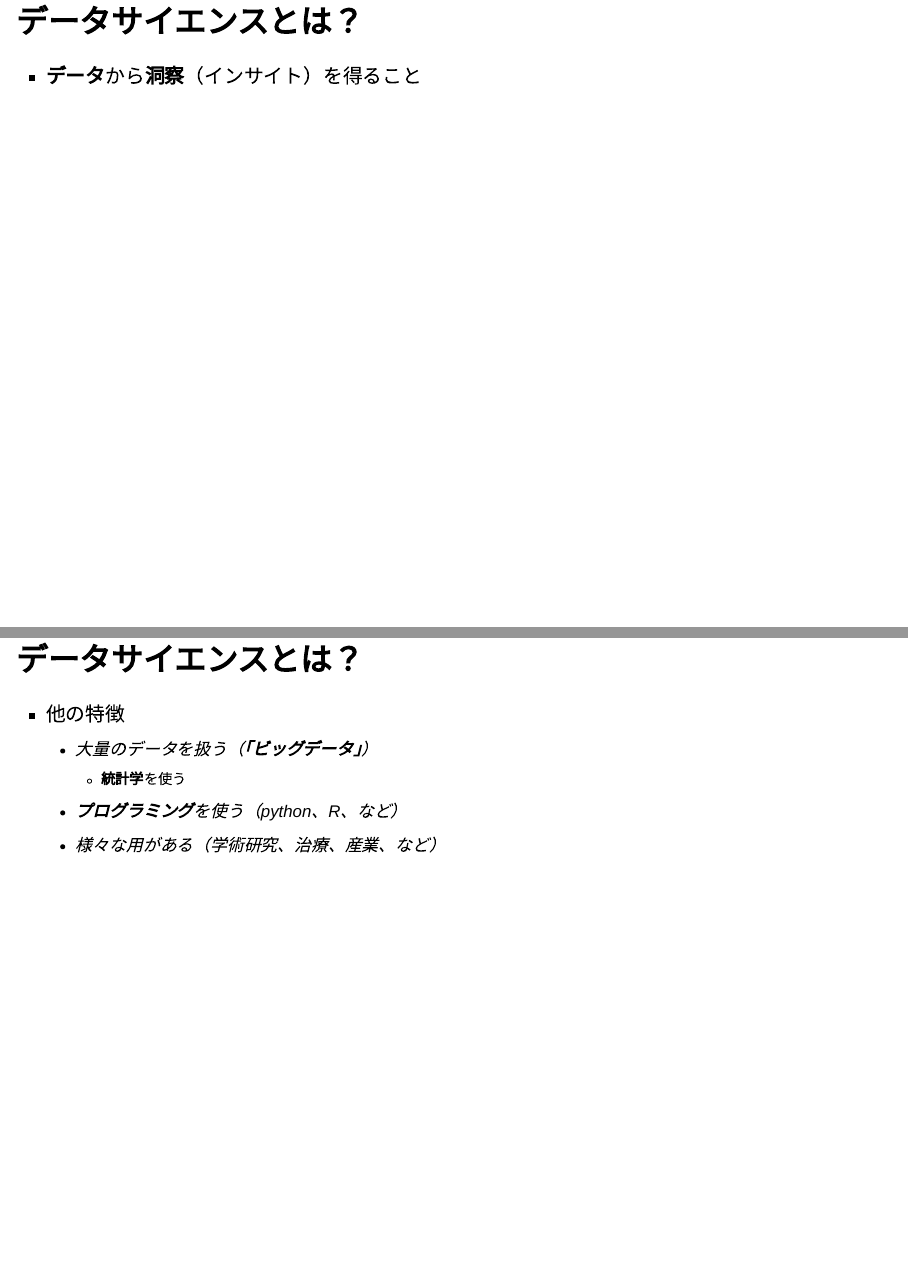
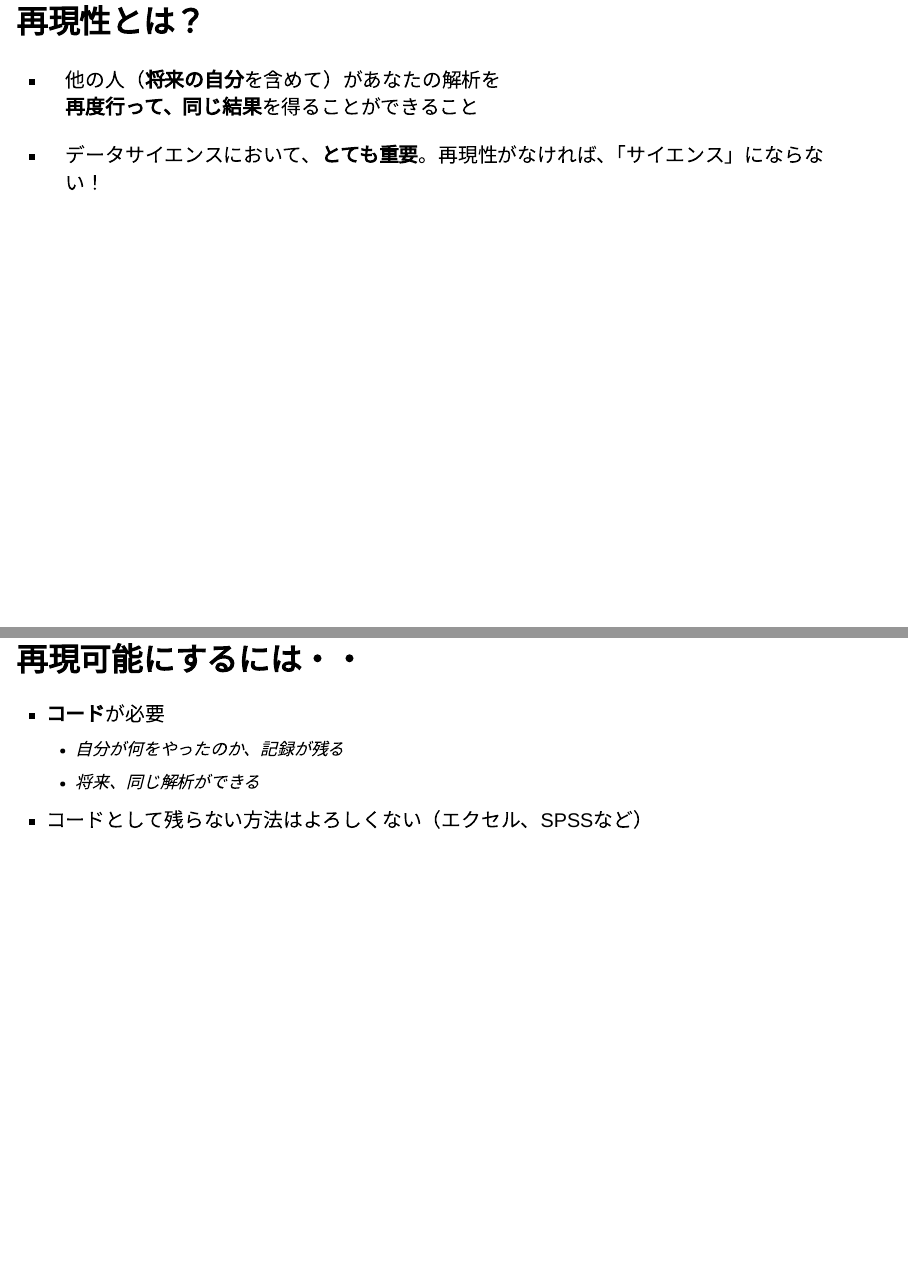
Before and after one commit to joelnitta/cross-major-project-is2, a Quarto document (index.qmd): pages 2 and 3 of 59 before the commit and pages 2 and 3 of 57 after it, joined at a grey line. Rendered offline with R 4.5, knitr and Pandoc in place of Quarto, with nearby package versions; drawn as Slidy slides in place of the format the file asks for.

Commit message:
Update slides

```diff
--- a/index.qmd
+++ b/index.qmd
@@ -12,18 +12,6 @@ execute:
 オンデマンド
 
 <https://joelnitta.github.io/cross-major-project-is2/>
-
-## データサイエンスとは？
-
-- **データ**から**洞察**（インサイト）を得ること
-
-## データサイエンスとは？
-
-- 他の特徴
-  - 大量のデータを扱う（**「ビッグデータ」**）
-    - **統計学**を使う
-  - **プログラミング**を使う（python、R、など）
-  - 様々な用がある（学術研究、治療、産業、など）
 
 ## 再現性とは？
 
```
Also changed, not shown: index.html.
